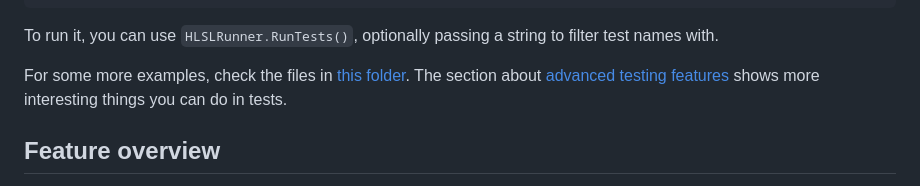
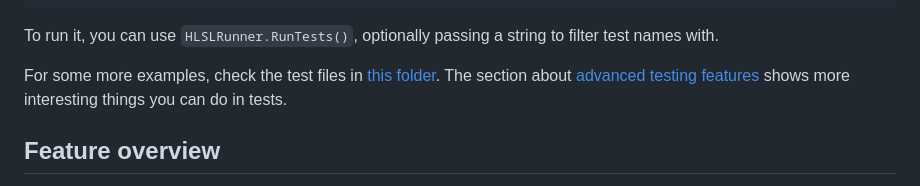
Before and after one commit to pema99/HLSLInterpreter, a Markdown page: README.md, the part around the change. Rendered like a GitHub page.

````diff
--- a/README.md
+++ b/README.md
@@ -45,7 +45,7 @@ void SphereSDF_SignIsCorrect()
 ```
 To run it, you can use `HLSLRunner.RunTests()`, optionally passing a string to filter test names with.
 
-For some more examples, check the files in [this folder](https://github.com/pema99/HLSLInterpreter/tree/master/HLSLInterpreter.Tests/Shaders). The section about [advanced testing features](#advanced-testing-features) shows more interesting things you can do in tests.
+For some more examples, check the test files in [this folder](https://github.com/pema99/HLSLInterpreter/tree/master/HLSLInterpreter.Tests/Shaders). The section about [advanced testing features](#advanced-testing-features) shows more interesting things you can do in tests.
 
 ## Feature overview
 I estimate that the interpreter supports around 80% of the HLSL language, though several features are still missing. Here's a rough overview of what works:
````
